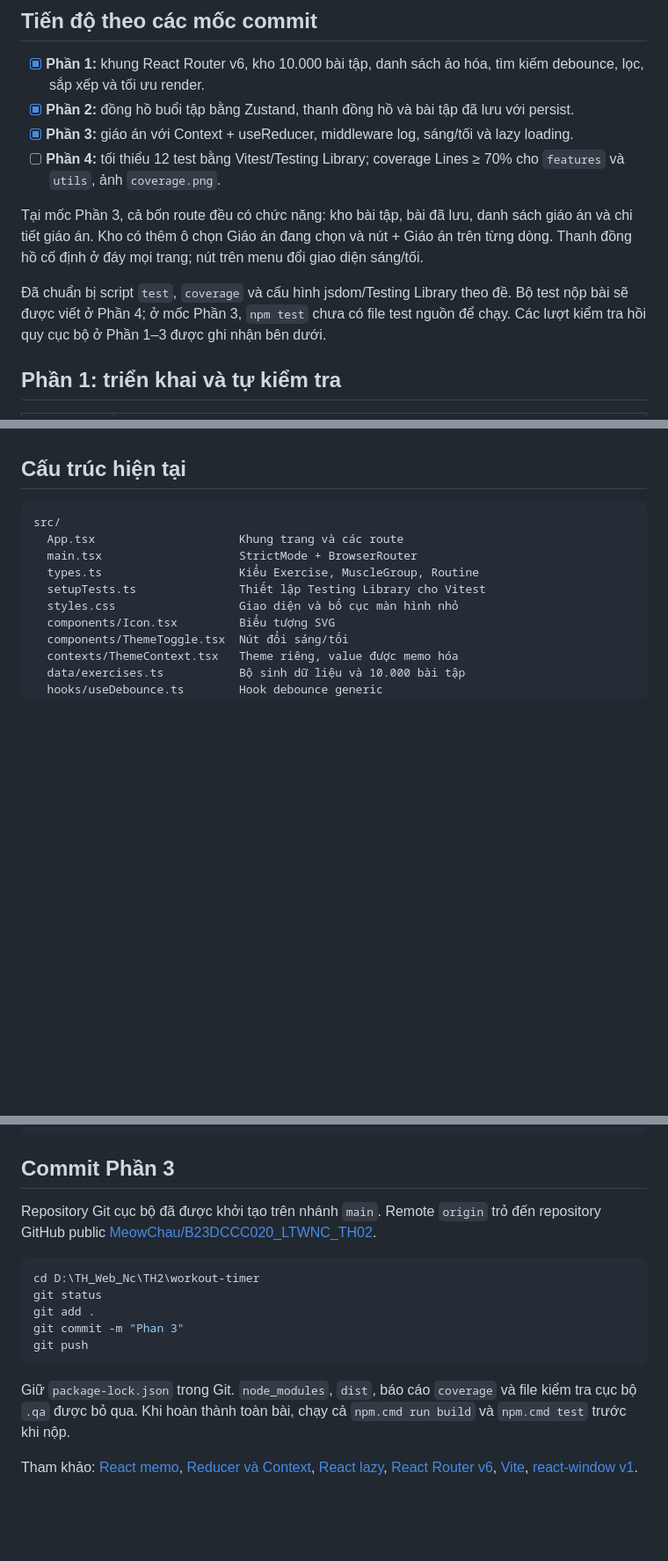
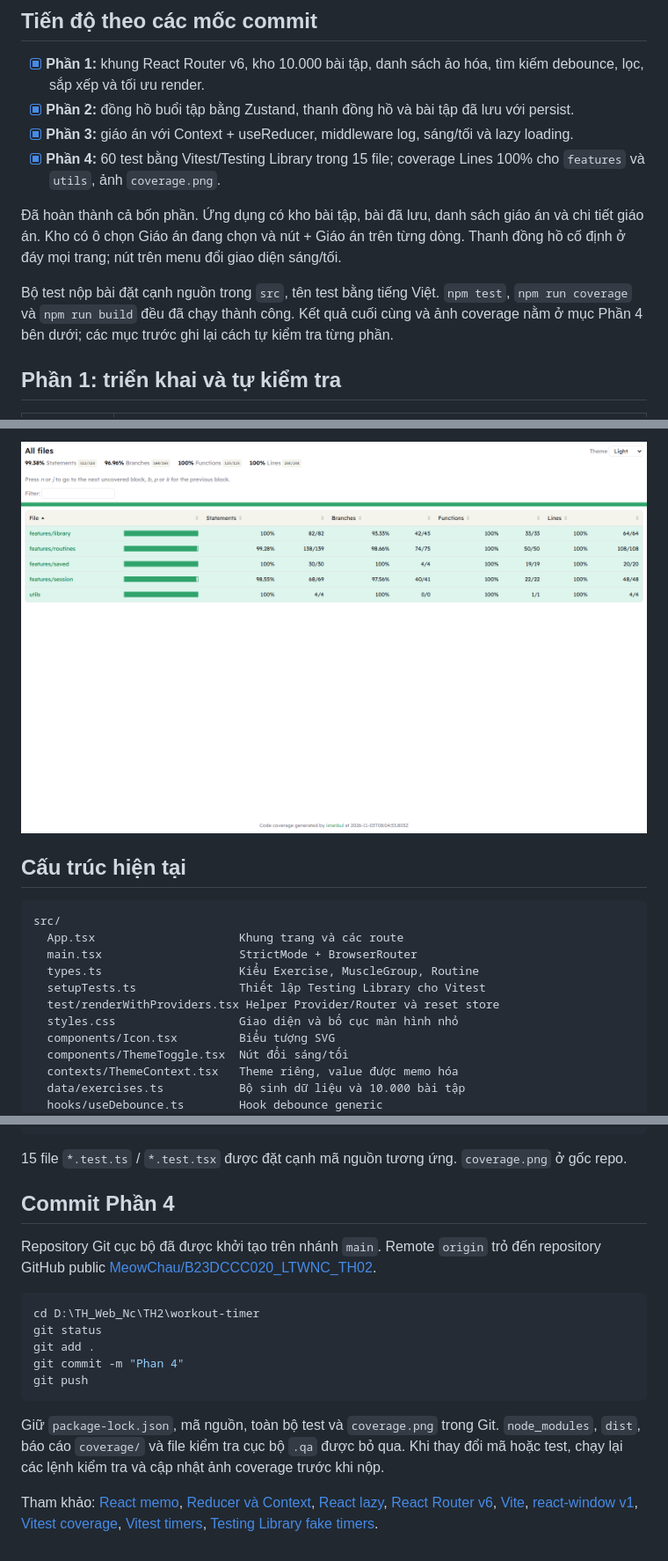
Before and after one commit to MeowChau/B23DCCC020_LTWNC_TH02, a Markdown page: README.md, 3 parts joined by grey strips. Shown at 88% size. Drawn GitHub-style; pictures changed too: coverage.png (added); blank space fills up the shorter version.

Commit message:
Phan 4

````diff
--- a/README.md
+++ b/README.md
@@ -26,11 +26,11 @@ npm.cmd run preview
 - [x] **Phần 1:** khung React Router v6, kho 10.000 bài tập, danh sách ảo hóa, tìm kiếm debounce, lọc, sắp xếp và tối ưu render.
 - [x] **Phần 2:** đồng hồ buổi tập bằng Zustand, thanh đồng hồ và bài tập đã lưu với persist.
 - [x] **Phần 3:** giáo án với Context + useReducer, middleware log, sáng/tối và lazy loading.
-- [ ] **Phần 4:** tối thiểu 12 test bằng Vitest/Testing Library; coverage Lines ≥ 70% cho `features` và `utils`, ảnh `coverage.png`.
+- [x] **Phần 4:** 60 test bằng Vitest/Testing Library trong 15 file; coverage Lines 100% cho `features` và `utils`, ảnh `coverage.png`.
 
-Tại mốc Phần 3, cả bốn route đều có chức năng: kho bài tập, bài đã lưu, danh sách giáo án và chi tiết giáo án. Kho có thêm ô chọn Giáo án đang chọn và nút + Giáo án trên từng dòng. Thanh đồng hồ cố định ở đáy mọi trang; nút trên menu đổi giao diện sáng/tối.
+Đã hoàn thành cả bốn phần. Ứng dụng có kho bài tập, bài đã lưu, danh sách giáo án và chi tiết giáo án. Kho có ô chọn Giáo án đang chọn và nút + Giáo án trên từng dòng. Thanh đồng hồ cố định ở đáy mọi trang; nút trên menu đổi giao diện sáng/tối.
 
-Đã chuẩn bị script `test`, `coverage` và cấu hình jsdom/Testing Library theo đề. Bộ test nộp bài sẽ được viết ở Phần 4; ở mốc Phần 3, `npm test` chưa có file test nguồn để chạy. Các lượt kiểm tra hồi quy cục bộ ở Phần 1–3 được ghi nhận bên dưới.
+Bộ test nộp bài đặt cạnh nguồn trong `src`, tên test bằng tiếng Việt. `npm test`, `npm run coverage` và `npm run build` đều đã chạy thành công. Kết quả cuối cùng và ảnh coverage nằm ở mục Phần 4 bên dưới; các mục trước ghi lại cách tự kiểm tra từng phần.
 
 ## Phần 1: triển khai và tự kiểm tra
 
@@ -138,3 +181,4 @@ Chạy dev hoặc preview rồi kiểm tra:
+![Bảng coverage V8: features và utils đạt 100% Lines](coverage.png)
 
 ## Cấu trúc hiện tại
 
@@ -144,6 +188,7 @@ src/
   main.tsx                    StrictMode + BrowserRouter
   types.ts                    Kiểu Exercise, MuscleGroup, Routine
   setupTests.ts               Thiết lập Testing Library cho Vitest
+  test/renderWithProviders.tsx Helper Provider/Router và reset store
   styles.css                  Giao diện và bố cục màn hình nhỏ
   components/Icon.tsx         Biểu tượng SVG
   components/ThemeToggle.tsx  Nút đổi sáng/tối
@@ -170,7 +215,9 @@ src/
     RoutineDetailPage.tsx     Chi tiết, đổi tên, bỏ bài, tổng giờ và tập
 ```
 
-## Commit Phần 3
+15 file `*.test.ts` / `*.test.tsx` được đặt cạnh mã nguồn tương ứng. `coverage.png` ở gốc repo.
+
+## Commit Phần 4
 
 Repository Git cục bộ đã được khởi tạo trên nhánh `main`. Remote `origin` trỏ đến repository GitHub public [MeowChau/B23DCCC020_LTWNC_TH02](https://github.com/MeowChau/B23DCCC020_LTWNC_TH02).
 
@@ -178,10 +225,10 @@ Repository Git cục bộ đã được khởi tạo trên nhánh `main`. Remote
 cd D:\TH_Web_Nc\TH2\workout-timer
 git status
 git add .
-git commit -m "Phan 3"
+git commit -m "Phan 4"
 git push
 ```
 
-Giữ `package-lock.json` trong Git. `node_modules`, `dist`, báo cáo `coverage` và file kiểm tra cục bộ `.qa` được bỏ qua. Khi hoàn thành toàn bài, chạy cả `npm.cmd run build` và `npm.cmd test` trước khi nộp.
+Giữ `package-lock.json`, mã nguồn, toàn bộ test và `coverage.png` trong Git. `node_modules`, `dist`, báo cáo `coverage/` và file kiểm tra cục bộ `.qa` được bỏ qua. Khi thay đổi mã hoặc test, chạy lại các lệnh kiểm tra và cập nhật ảnh coverage trước khi nộp.
 
-Tham khảo: [React memo](https://react.dev/reference/react/memo), [Reducer và Context](https://react.dev/learn/scaling-up-with-reducer-and-context), [React lazy](https://react.dev/reference/react/lazy), [React Router v6](https://reactrouter.com/6.30.3/start/overview), [Vite](https://vite.dev/guide/), [react-window v1](https://github.com/bvaughn/react-window/tree/v1.8.11).
+Tham khảo: [React memo](https://react.dev/reference/react/memo), [Reducer và Context](https://react.dev/learn/scaling-up-with-reducer-and-context), [React lazy](https://react.dev/reference/react/lazy), [React Router v6](https://reactrouter.com/6.30.3/start/overview), [Vite](https://vite.dev/guide/), [react-window v1](https://github.com/bvaughn/react-window/tree/v1.8.11), [Vitest coverage](https://vitest.dev/config/coverage), [Vitest timers](https://vitest.dev/guide/mocking/timers), [Testing Library fake timers](https://testing-library.com/docs/using-fake-timers/).
````
Also changed, not shown: other parts of README.md (+46 -3 lines), 18 other files.
